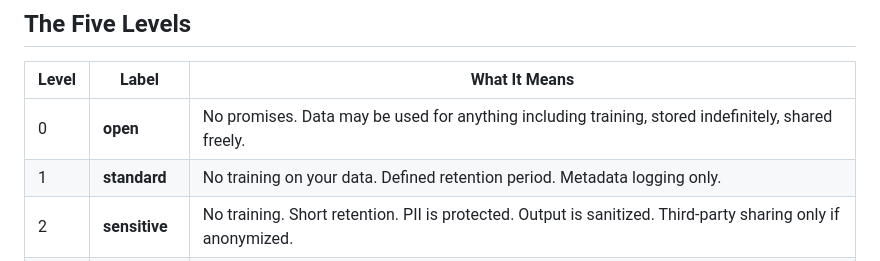
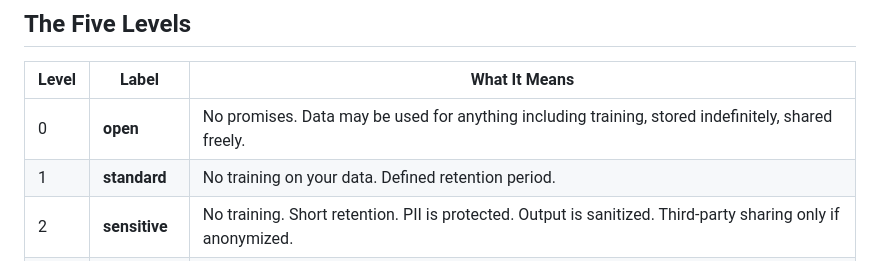
Before and after one commit to StevenJohnson998/agent-data-handling-policy, a Markdown page: README.md, the part around the change. Drawn GitHub-style.

```diff
--- a/README.md
+++ b/README.md
@@ -85,7 +85,7 @@ ADHP is currently **self-declared**. An agent could claim Level 3 (strict) while
 | Level | Label | What It Means |
 |-------|-------|---------------|
 | 0 | **open** | No promises. Data may be used for anything including training, stored indefinitely, shared freely. |
-| 1 | **standard** | No training on your data. Defined retention period. Metadata logging only. |
+| 1 | **standard** | No training on your data. Defined retention period. |
 | 2 | **sensitive** | No training. Short retention. PII is protected. Output is sanitized. Third-party sharing only if anonymized. |
 | 3 | **strict** | No training, no content logging, no third-party sharing. Delegation only to same level or above. |
 | 4 | **zero-trace** | Memory-only processing. Nothing written to disk. No logs. No delegation. Data leaves no trace. |
```
Also changed, not shown: SPEC.md (+2 -2 lines).
